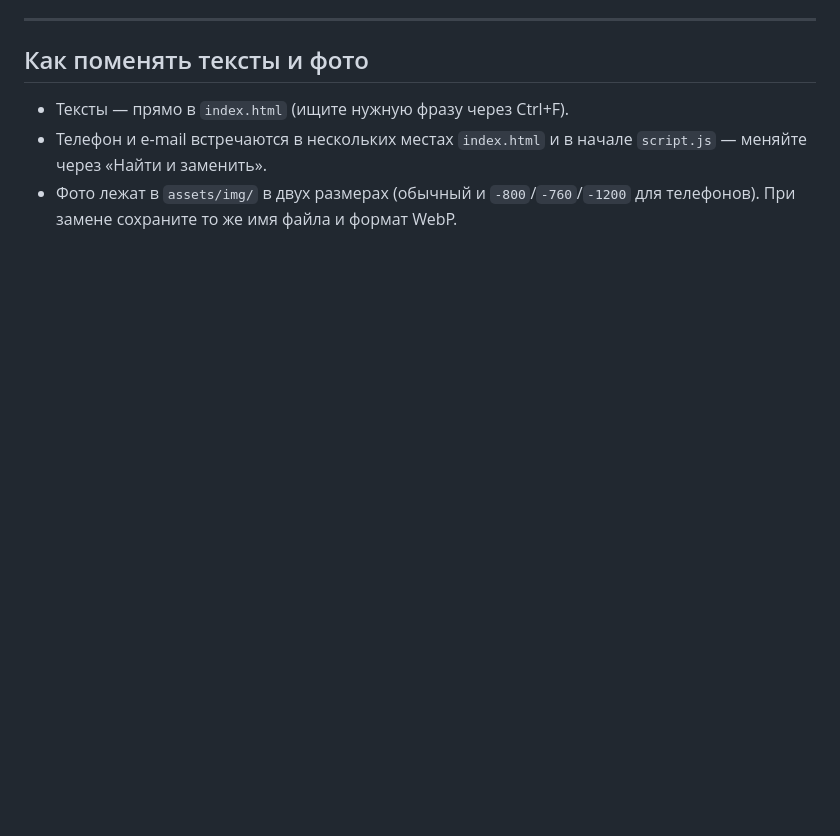
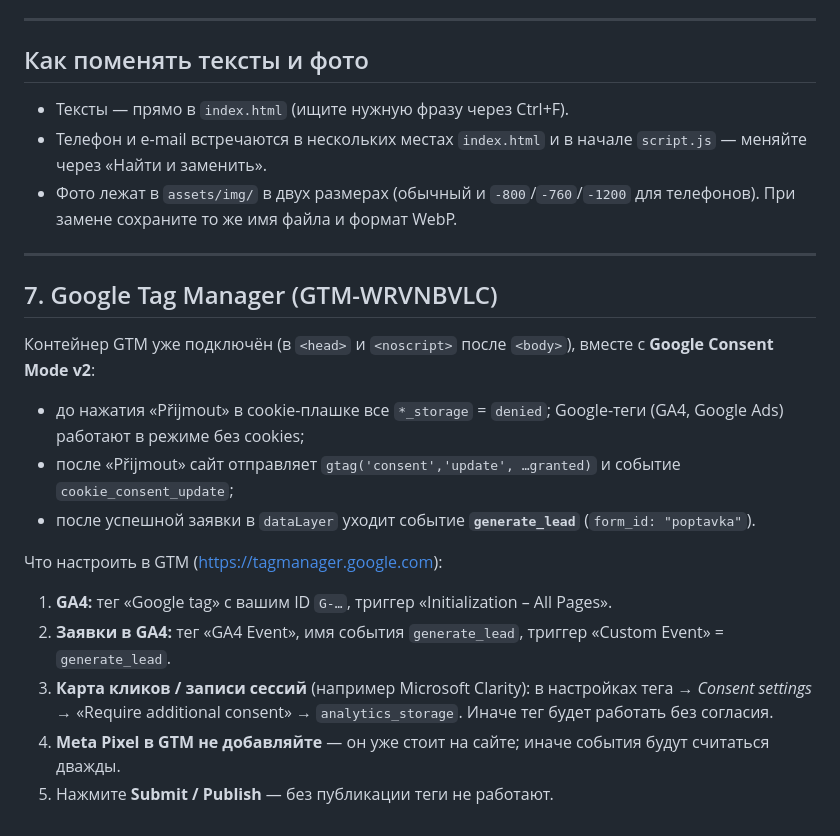
Before and after one commit to tabunidzeruslan/prazske-drevo-partneri, a Markdown page: README.md, the part around the change. Drawn GitHub-style; blank space fills up the shorter version.

Commit message:
README: настройка GTM
Co-Authored-By: Claude Opus 5.5 <noreply@anthropic.com>

```diff
--- a/README.md
+++ b/README.md
@@ -161,3 +161,19 @@ utm_source={{site_source_name}}&utm_medium=paid&utm_campaign={{campaign.name}}&u
 - Тексты — прямо в `index.html` (ищите нужную фразу через Ctrl+F).
 - Телефон и e-mail встречаются в нескольких местах `index.html` и в начале `script.js` — меняйте через «Найти и заменить».
 - Фото лежат в `assets/img/` в двух размерах (обычный и `-800`/`-760`/`-1200` для телефонов). При замене сохраните то же имя файла и формат WebP.
+
+---
+
+## 7. Google Tag Manager (GTM-WRVNBVLC)
+
+Контейнер GTM уже подключён (в `<head>` и `<noscript>` после `<body>`), вместе с **Google Consent Mode v2**:
+- до нажатия «Přijmout» в cookie-плашке все `*_storage` = `denied`; Google-теги (GA4, Google Ads) работают в режиме без cookies;
+- после «Přijmout» сайт отправляет `gtag('consent','update', …granted)` и событие `cookie_consent_update`;
+- после успешной заявки в `dataLayer` уходит событие **`generate_lead`** (`form_id: "poptavka"`).
+
+Что настроить в GTM (https://tagmanager.google.com):
+1. **GA4:** тег «Google tag» с вашим ID `G-…`, триггер «Initialization – All Pages».
+2. **Заявки в GA4:** тег «GA4 Event», имя события `generate_lead`, триггер «Custom Event» = `generate_lead`.
+3. **Карта кликов / записи сессий** (например Microsoft Clarity): в настройках тега → *Consent settings* → «Require additional consent» → `analytics_storage`. Иначе тег будет работать без согласия.
+4. **Meta Pixel в GTM не добавляйте** — он уже стоит на сайте; иначе события будут считаться дважды.
+5. Нажмите **Submit / Publish** — без публикации теги не работают.
```
